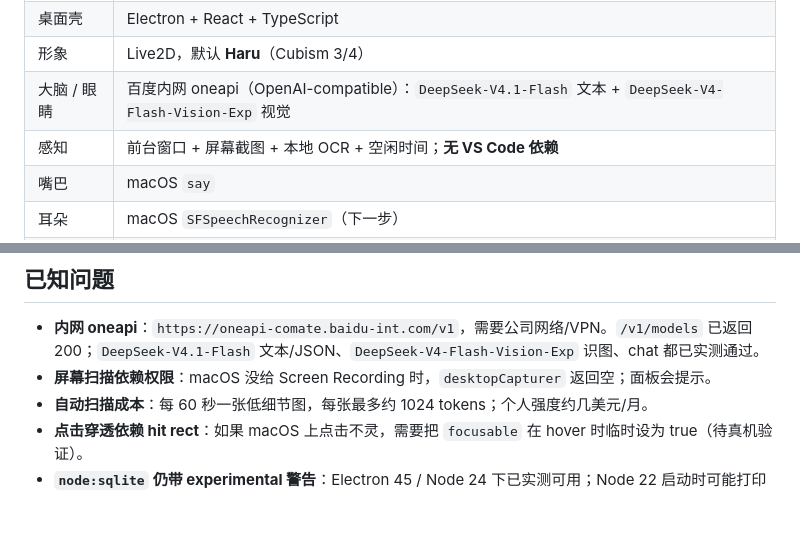
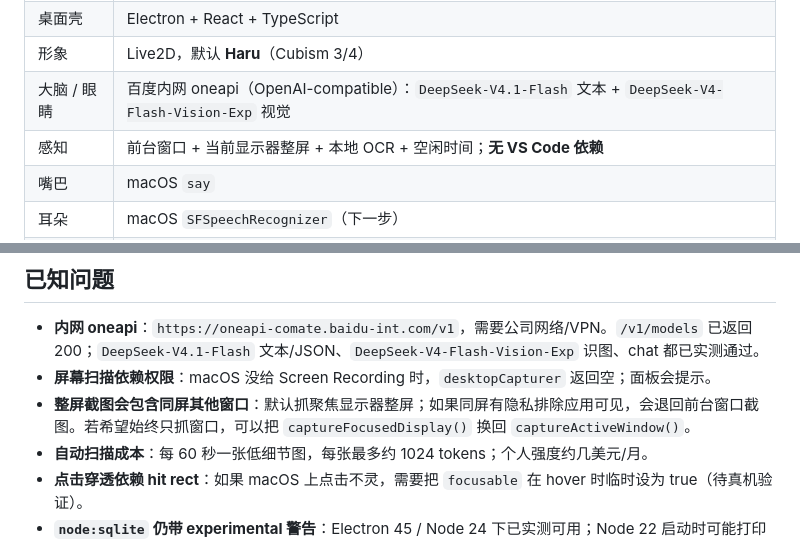
Before and after one commit to CVI-yangwn/DeskMate, a Markdown page: README.md, 2 parts joined by grey strips. Rendered like a GitHub page; blank space fills up the shorter version.

```diff
--- a/README.md
+++ b/README.md
@@ -33,7 +33,7 @@ macOS 本机
 | 桌面壳 | Electron + React + TypeScript |
 | 形象 | Live2D，默认 **Haru**（Cubism 3/4） |
 | 大脑 / 眼睛 | 百度内网 oneapi（OpenAI-compatible）：`DeepSeek-V4.1-Flash` 文本 + `DeepSeek-V4-Flash-Vision-Exp` 视觉 |
-| 感知 | 前台窗口 + 屏幕截图 + 本地 OCR + 空闲时间；**无 VS Code 依赖** |
+| 感知 | 前台窗口 + 当前显示器整屏 + 本地 OCR + 空闲时间；**无 VS Code 依赖** |
 | 嘴巴 | macOS `say` |
 | 耳朵 | macOS `SFSpeechRecognizer`（下一步） |
 | 记忆 | SQLite + FTS5（已实现） |
@@ -187,6 +188,7 @@ git status
 
 - **内网 oneapi**：`https://oneapi-comate.baidu-int.com/v1`，需要公司网络/VPN。`/v1/models` 已返回 200；`DeepSeek-V4.1-Flash` 文本/JSON、`DeepSeek-V4-Flash-Vision-Exp` 识图、chat 都已实测通过。
 - **屏幕扫描依赖权限**：macOS 没给 Screen Recording 时，`desktopCapturer` 返回空；面板会提示。
+- **整屏截图会包含同屏其他窗口**：默认抓聚焦显示器整屏；如果同屏有隐私排除应用可见，会退回前台窗口截图。若希望始终只抓窗口，可以把 `captureFocusedDisplay()` 换回 `captureActiveWindow()`。
 - **自动扫描成本**：每 60 秒一张低细节图，每张最多约 1024 tokens；个人强度约几美元/月。
 - **点击穿透依赖 hit rect**：如果 macOS 上点击不灵，需要把 `focusable` 在 hover 时临时设为 true（待真机验证）。
 - **`node:sqlite` 仍带 experimental 警告**：Electron 45 / Node 24 下已实测可用；Node 22 启动时可能打印 SQLite experimental warning，不影响使用。
```
Also changed, not shown: other parts of README.md (+5 -4 lines), assets/panel-preview.png, 5 other files.
